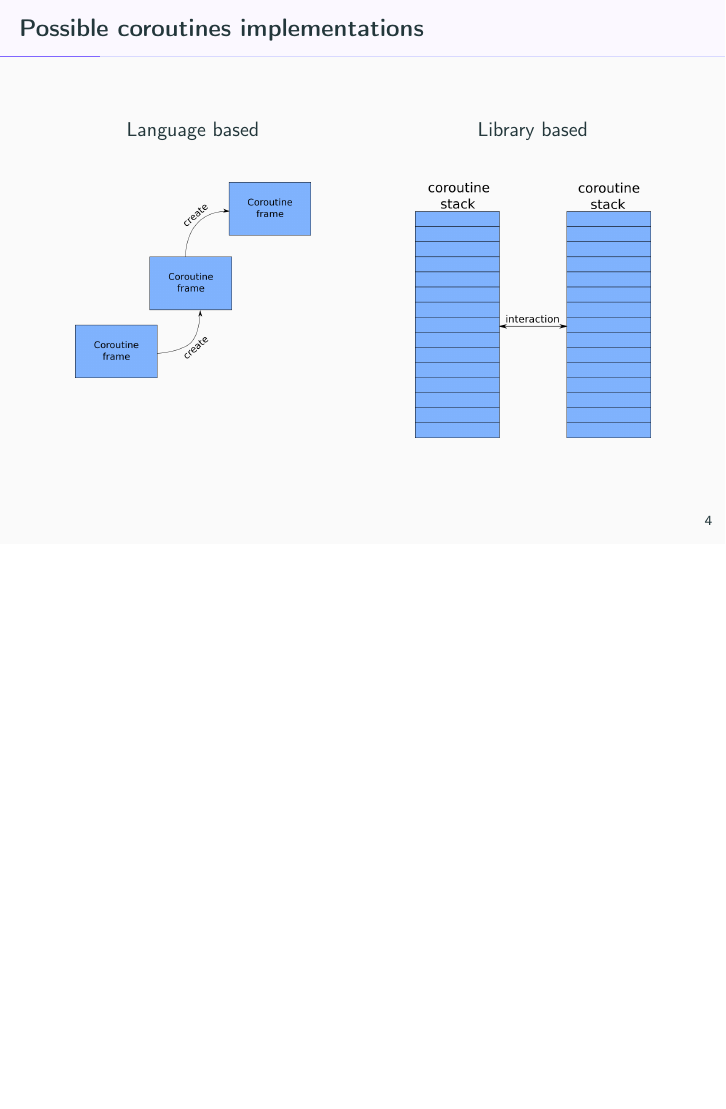
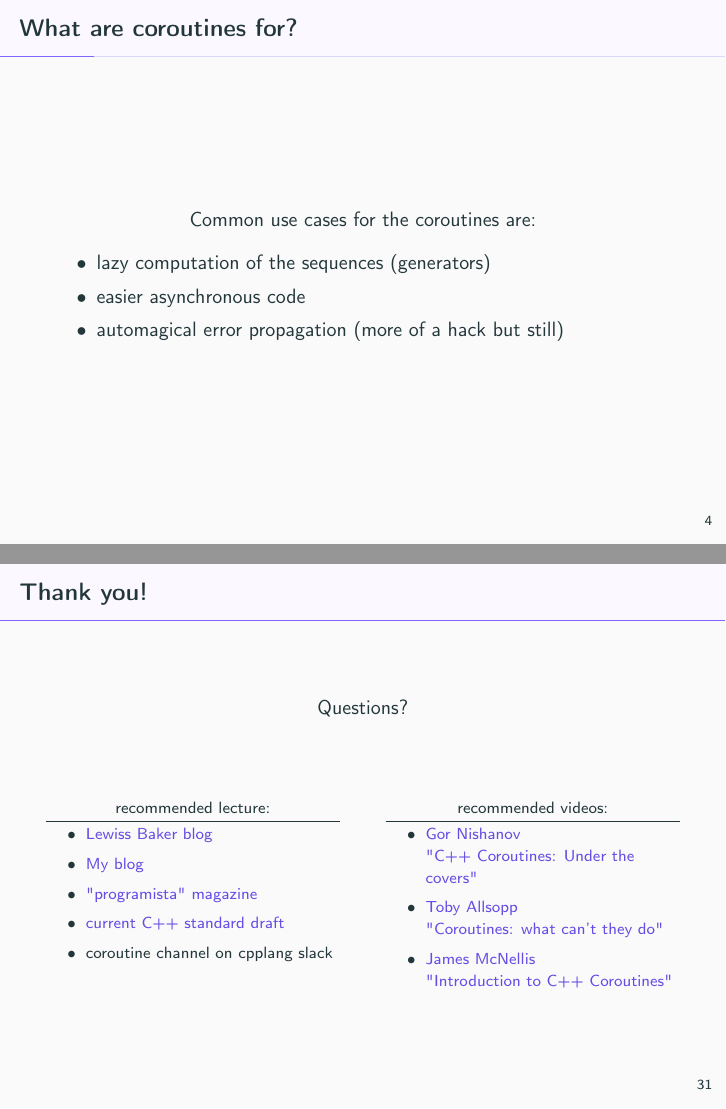
Before and after one commit to dawidpilarski/presentation-coroutine-workshop, LaTeX slides (coroutines-ts.tex): page 11 of 90 before the commit and pages 11 and 105 of 105 after it, the two joined at a grey line, the shorter picture padded with empty space. Compiled offline with pdfLaTeX.

Commit message:
final presentation

```diff
--- a/coroutines-ts.tex
+++ b/coroutines-ts.tex
@@ -7,6 +7,7 @@
 \usepackage{multirow}
 \usepackage{pgfpages}
 \usepackage{pifont}
+\usepackage{hyperref}
 \usepackage[utf8]{inputenc}
 \usepackage[T1]{fontenc}
 \usepackage[english]{babel}
@@ -104,6 +105,19 @@ autogobble=true
 \end{columns}
 
 \end{frame}
+
+\begin{frame}{What are coroutines for?}
+\centerline{Common use cases for the coroutines are:}
+
+      \begin{itemize}
+        \item lazy computation of the sequences (generators)
+        \item easier asynchronous code
+        \item automagical error propagation (more of a hack but still)
+      \end{itemize}
+
+
+\end{frame}
+
 
 \begin{frame}{Possible coroutines implementations}
 \begin{columns}[t]
@@ -543,4 +570,37 @@ requirements:
   \end{itemize}
 \end{frame}
 
+\begin{frame}{Thank you!}
+\centerline{Questions?}
+\vfill
+
+\begin{columns}[t]
+\footnotesize
+\begin{column}{0.48\linewidth}
+\centerline{recommended lecture:}
+\vskip 0.5em
+\hrule
+\begin{itemize}
+  \item \href{https://lewissbaker.github.io/}{\alert{Lewiss Baker blog}}
+  \item \href{https://blog.panicsoftware.com/}{\alert{My blog}}
+  \item \href{https://programistamag.pl/}{\alert{"programista" magazine}}
+  \item \href{eel.is/c++draft/}{\alert{current C++ standard draft}}
+  \item {coroutine channel on cpplang slack}
+\end{itemize}
+\end{column}
+
+\begin{column}{0.48\linewidth}
+\centerline{recommended videos:}
+\vskip 0.5em
+\hrule
+\begin{itemize}
+  \item \href{https://www.youtube.com/watch?v=8C8NnE1Dg4A}{\alert{Gor Nishanov \\ "C++ Coroutines: Under the covers"}}
+  \item \href{https://www.youtube.com/watch?v=mlP1MKP8d_Q}{\alert{Toby Allsopp \\ "Coroutines: what can't they do"}}
+  \item \href{https://www.youtube.com/watch?v=ZTqHjjm86Bw}{\alert{James McNellis \\ "Introduction to C++ Coroutines"}}
+\end{itemize}
+\end{column}
+\end{columns}
+
+\end{frame}
+
 \end{document}
```
Also changed, not shown: coroutines-ts.pdf, coroutines-ts.tex (89 more changed lines), 2 other files.
